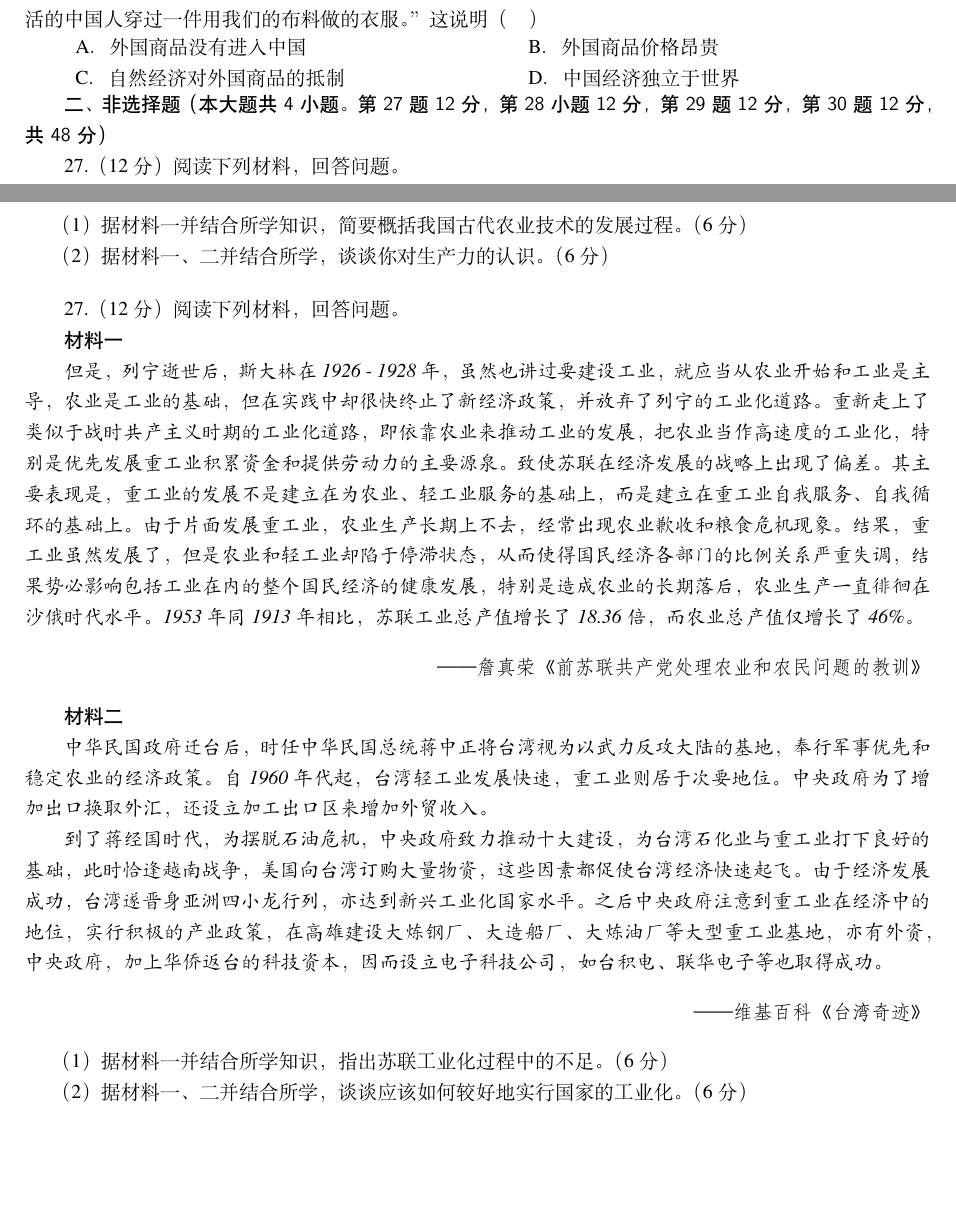
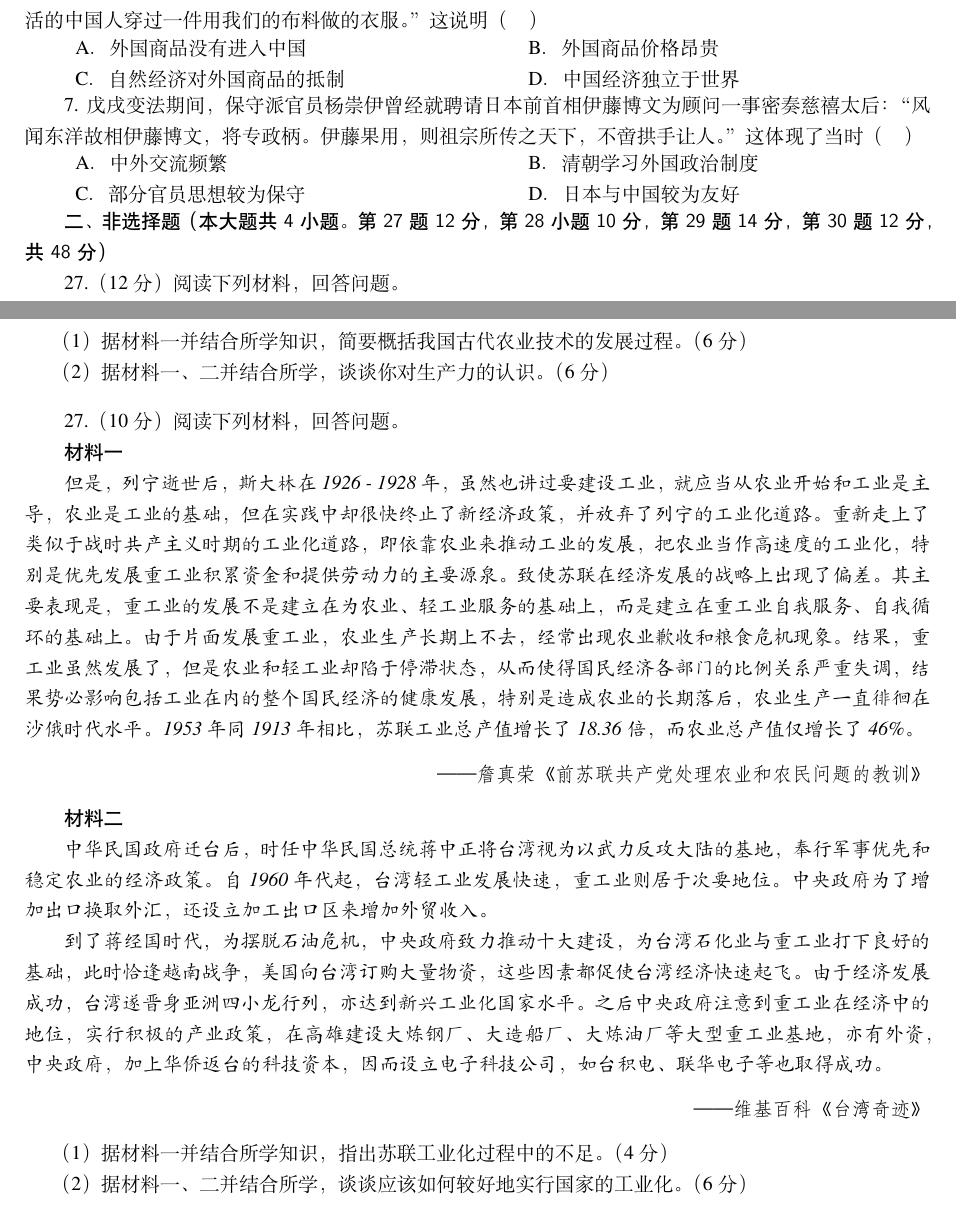
Before and after one commit to Suyun514/HistoryTestPaper, a LaTeX document (HistoryTestPaper.tex): two parts of pages 1 and 2 of 2, joined at a grey line, cut so that both start at the same text, the shorter picture padded with empty space. Compiled offline with XeLaTeX.

Commit message:
Update at 2020.07.12 10:49

```diff
--- a/HistoryTestPaper.tex
+++ b/HistoryTestPaper.tex
@@ -100,7 +100,18 @@ D．中国经济独立于世界
 
 \end{tabularx}
 
-\textsf{二、非选择题（本大题共 4 小题。第 27 题 12 分，第 28 小题 12 分，第 29 题 12 分，第 30 题 12 分，共 48 分）}
+7. 戊戌变法期间，保守派官员杨崇伊曾经就聘请日本前首相伊藤博文为顾问一事密奏慈禧太后：“风闻东洋故相伊藤博文，将专政柄。伊藤果用，则祖宗所传之天下，不啻拱手让人。”这体现了当时（　）
+
+\begin{tabularx}{\linewidth}{XXXX}
+
+A．中外交流频繁 &
+B．清朝学习外国政治制度 \\
+C．部分官员思想较为保守 &
+D．日本与中国较为友好
+
+\end{tabularx}
+
+\textsf{二、非选择题（本大题共 4 小题。第 27 题 12 分，第 28 小题 10 分，第 29 题 14 分，第 30 题 12 分，共 48 分）}
 
 27.（12 分）阅读下列材料，回答问题。
 
@@ -130,7 +141,7 @@ D．中国经济独立于世界
 
 \bigskip
 
-27.（12 分）阅读下列材料，回答问题。
+27.（10 分）阅读下列材料，回答问题。
 
 \textsf{材料一}
 
@@ -154,7 +165,7 @@ D．中国经济独立于世界
 
 \end{flushright}
 
-（1）据材料一并结合所学知识，指出苏联工业化过程中的不足。（6 分）
+（1）据材料一并结合所学知识，指出苏联工业化过程中的不足。（4 分）
 
 （2）据材料一、二并结合所学，谈谈应该如何较好地实行国家的工业化。（6 分）
 
```
Also changed, not shown: HistoryTestPaper.pdf.
